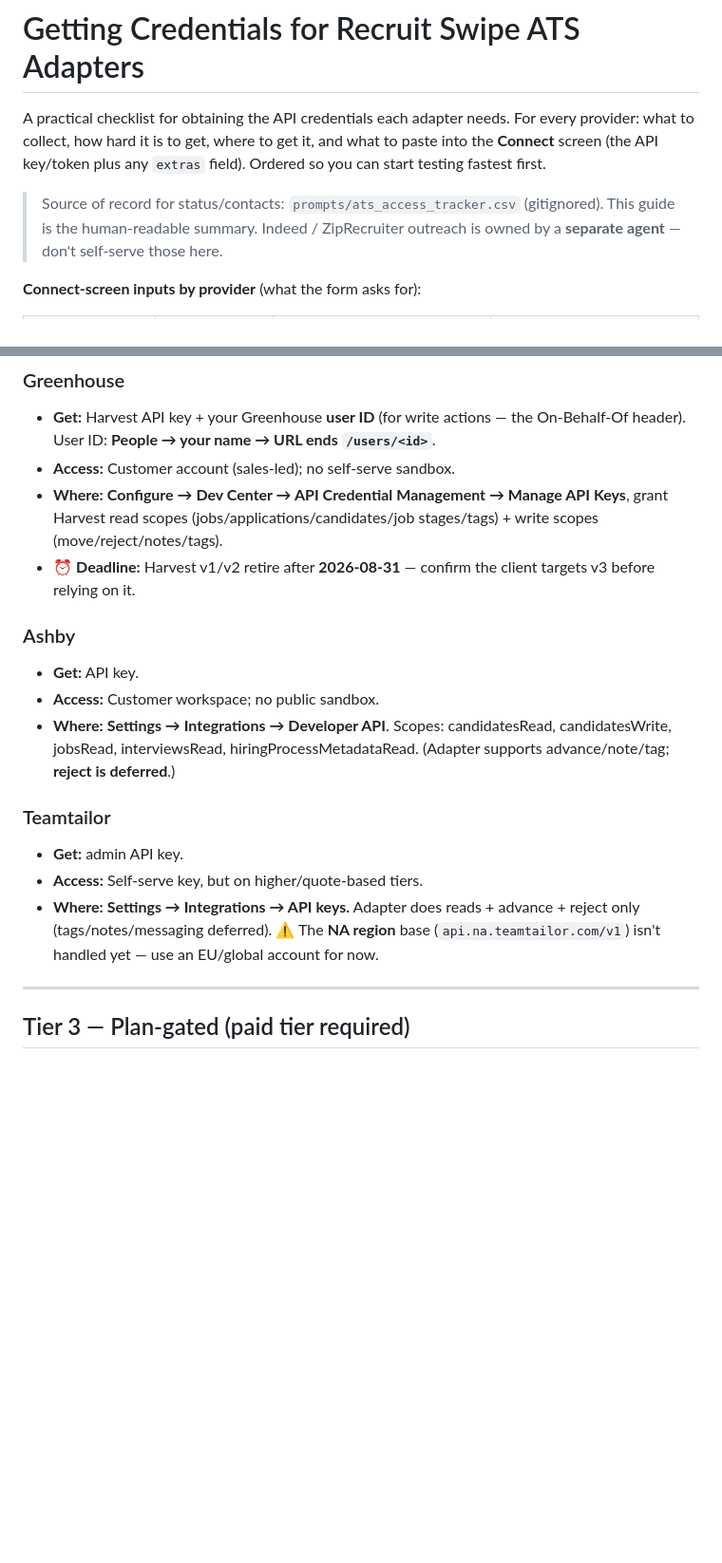
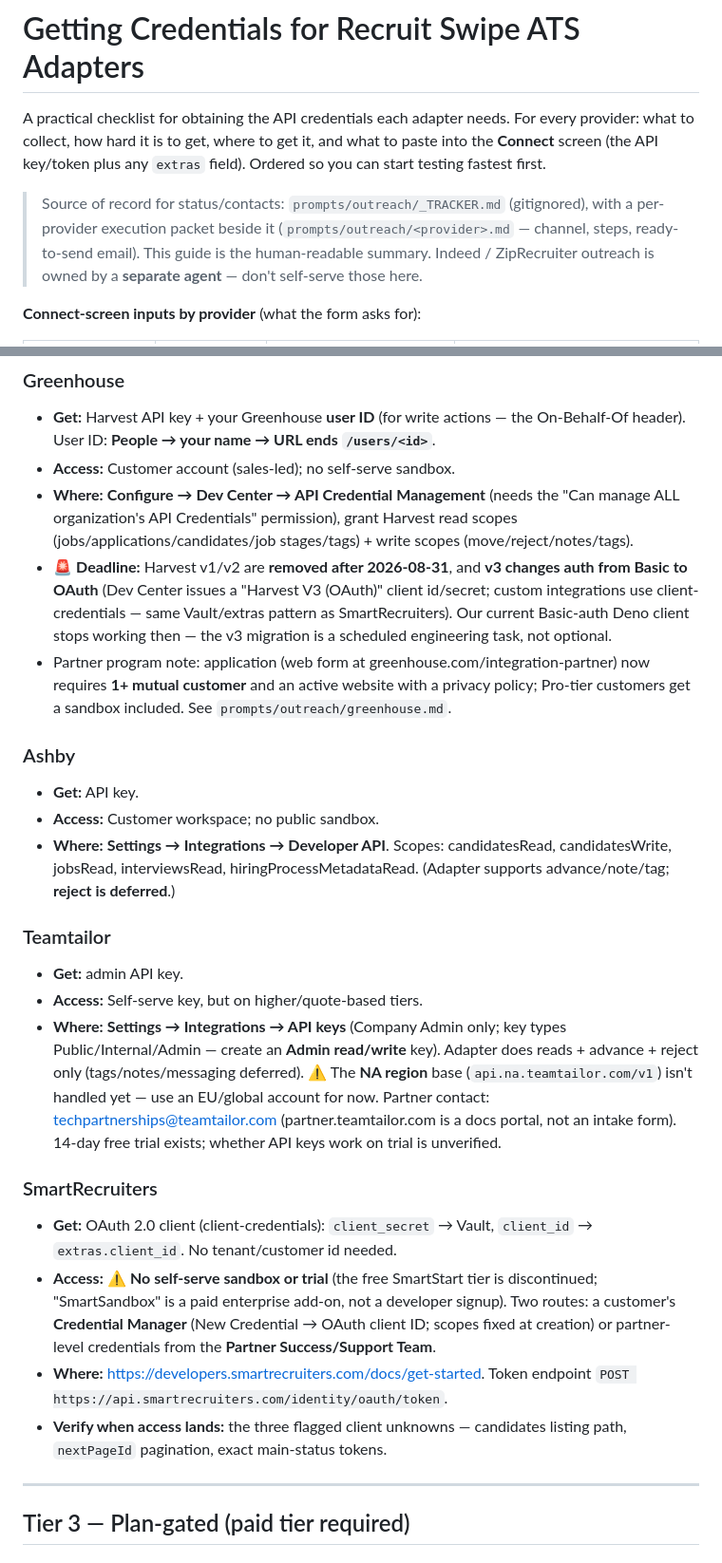
Before and after one commit to dougie84mo/jobswipeapp, a Markdown page: docs/ats-credentials-guide.md, 2 parts joined by grey strips. Shown at 95% size. GitHub-like rendering; blank space fills up the shorter version.

```diff
--- a/docs/ats-credentials-guide.md
+++ b/docs/ats-credentials-guide.md
@@ -5,9 +5,11 @@ every provider: what to collect, how hard it is to get, where to get it, and
 what to paste into the **Connect** screen (the API key/token plus any `extras`
 field). Ordered so you can start testing fastest first.
 
-> Source of record for status/contacts: `prompts/ats_access_tracker.csv`
-> (gitignored). This guide is the human-readable summary. Indeed / ZipRecruiter
-> outreach is owned by a **separate agent** — don't self-serve those here.
+> Source of record for status/contacts: `prompts/outreach/_TRACKER.md`
+> (gitignored), with a per-provider execution packet beside it
+> (`prompts/outreach/<provider>.md` — channel, steps, ready-to-send email).
+> This guide is the human-readable summary. Indeed / ZipRecruiter outreach is
+> owned by a **separate agent** — don't self-serve those here.
 
 **Connect-screen inputs by provider** (what the form asks for):
 
@@ -89,11 +92,20 @@ Adapters are built; you just need access to an account with API enabled.
   the On-Behalf-Of header). User ID: **People → your name → URL ends
   `/users/<id>`**.
 - **Access:** Customer account (sales-led); no self-serve sandbox.
-- **Where:** **Configure → Dev Center → API Credential Management → Manage API
-  Keys**, grant Harvest read scopes (jobs/applications/candidates/job
-  stages/tags) + write scopes (move/reject/notes/tags).
-- ⏰ **Deadline:** Harvest v1/v2 retire after **2026-08-31** — confirm the client
-  targets v3 before relying on it.
+- **Where:** **Configure → Dev Center → API Credential Management** (needs the
+  "Can manage ALL organization's API Credentials" permission), grant Harvest
+  read scopes (jobs/applications/candidates/job stages/tags) + write scopes
+  (move/reject/notes/tags).
+- 🚨 **Deadline:** Harvest v1/v2 are **removed after 2026-08-31**, and **v3
+  changes auth from Basic to OAuth** (Dev Center issues a "Harvest V3 (OAuth)"
+  client id/secret; custom integrations use client-credentials — same
+  Vault/extras pattern as SmartRecruiters). Our current Basic-auth Deno client
+  stops working then — the v3 migration is a scheduled engineering task, not
+  optional.
+- Partner program note: application (web form at
+  greenhouse.com/integration-partner) now requires **1+ mutual customer** and
+  an active website with a privacy policy; Pro-tier customers get a sandbox
+  included. See `prompts/outreach/greenhouse.md`.
 
 ### Ashby
 - **Get:** API key.
@@ -106,10 +118,26 @@ Adapters are built; you just need access to an account with API enabled.
 ### Teamtailor
 - **Get:** admin API key.
 - **Access:** Self-serve key, but on higher/quote-based tiers.
-- **Where:** **Settings → Integrations → API keys.** Adapter does reads +
-  advance + reject only (tags/notes/messaging deferred). ⚠️ The **NA region**
-  base (`api.na.teamtailor.com/v1`) isn't handled yet — use an EU/global account
-  for now.
+- **Where:** **Settings → Integrations → API keys** (Company Admin only; key
+  types Public/Internal/Admin — create an **Admin read/write** key). Adapter
+  does reads + advance + reject only (tags/notes/messaging deferred). ⚠️ The
+  **NA region** base (`api.na.teamtailor.com/v1`) isn't handled yet — use an
+  EU/global account for now. Partner contact: techpartnerships@teamtailor.com
+  (partner.teamtailor.com is a docs portal, not an intake form). 14-day free
+  trial exists; whether API keys work on trial is unverified.
+
+### SmartRecruiters
+- **Get:** OAuth 2.0 client (client-credentials): `client_secret` → Vault,
+  `client_id` → `extras.client_id`. No tenant/customer id needed.
+- **Access:** ⚠️ **No self-serve sandbox or trial** (the free SmartStart tier
+  is discontinued; "SmartSandbox" is a paid enterprise add-on, not a developer
+  signup). Two routes: a customer's **Credential Manager** (New Credential →
+  OAuth client ID; scopes fixed at creation) or partner-level credentials from
+  the **Partner Success/Support Team**.
+- **Where:** https://developers.smartrecruiters.com/docs/get-started. Token
+  endpoint `POST https://api.smartrecruiters.com/identity/oauth/token`.
+- **Verify when access lands:** the three flagged client unknowns — candidates
+  listing path, `nextPageId` pagination, exact main-status tokens.
 
 ---
 
```
Also changed, not shown: other parts of docs/ats-credentials-guide.md (+55 -39 lines).
